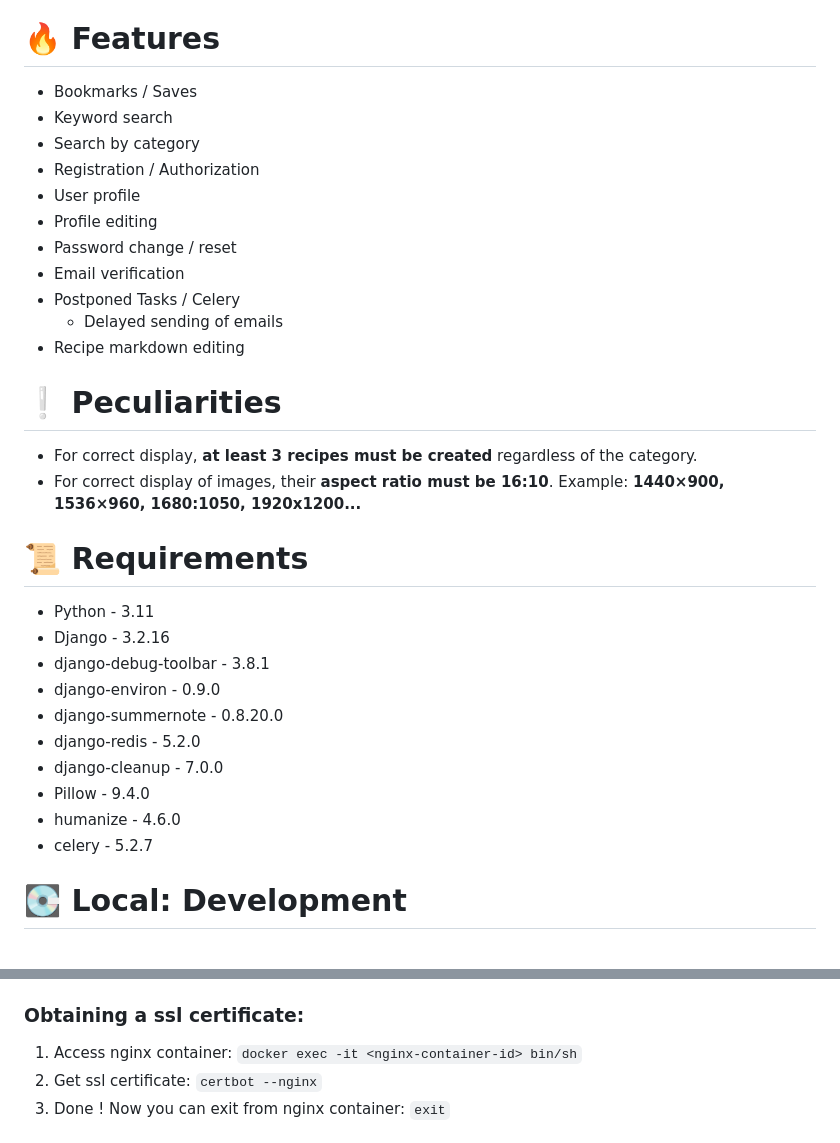
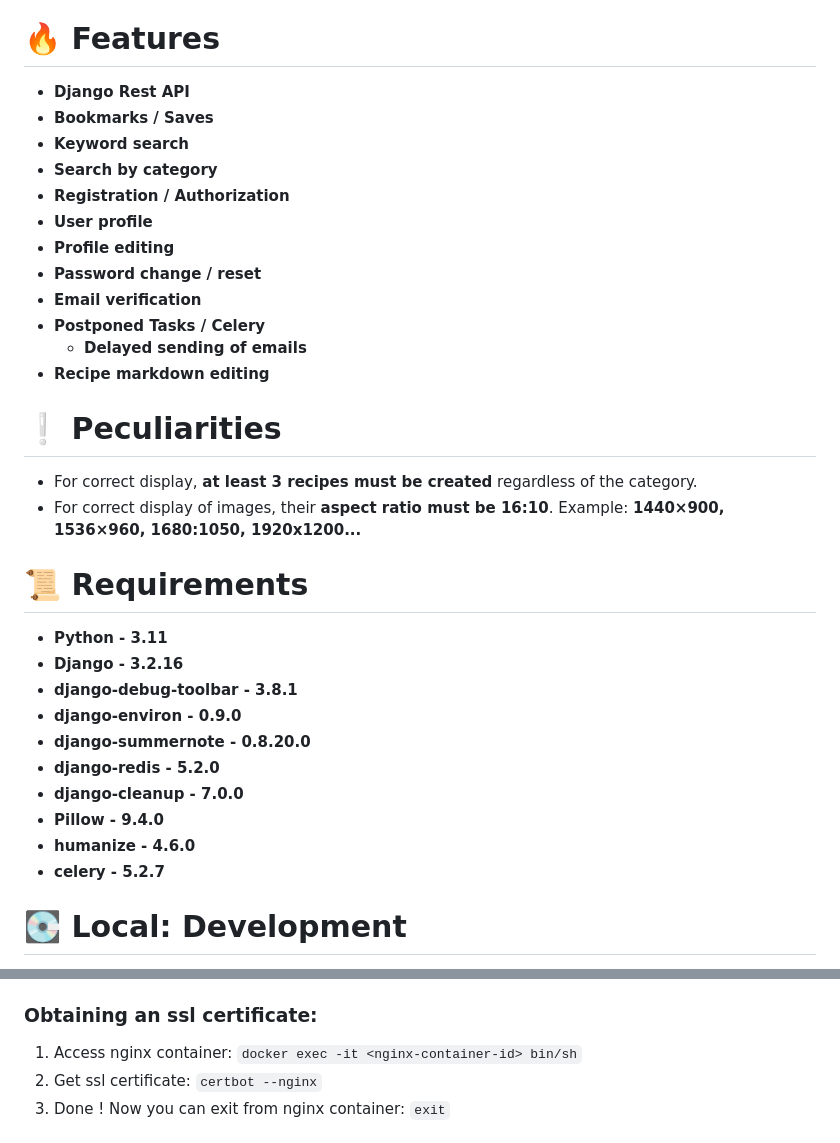
Before and after one commit to FCTL3314/SpecialRecipe, a Markdown page: README.md, 2 parts joined by grey strips. Drawn GitHub-style.

```diff
--- a/README.md
+++ b/README.md
@@ -10,17 +10,18 @@ as well as email verification.
 >
 # 🔥 Features
 
-* Bookmarks / Saves
-* Keyword search
-* Search by category
-* Registration / Authorization
-* User profile
-* Profile editing
-* Password change / reset
-* Email verification
-* Postponed Tasks / Celery
-  * Delayed sending of emails
-* Recipe markdown editing
+* **Django Rest API**
+* **Bookmarks / Saves**
+* **Keyword search**
+* **Search by category**
+* **Registration / Authorization**
+* **User profile**
+* **Profile editing**
+* **Password change / reset**
+* **Email verification**
+* **Postponed Tasks / Celery**
+  * **Delayed sending of emails**
+* **Recipe markdown editing**
 
 # ❕ Peculiarities
 
@@ -29,16 +30,16 @@ as well as email verification.
 
 # 📜 Requirements
 
-* Python - 3.11
-* Django - 3.2.16
-* django-debug-toolbar - 3.8.1
-* django-environ - 0.9.0
-* django-summernote - 0.8.20.0
-* django-redis - 5.2.0
-* django-cleanup - 7.0.0
-* Pillow - 9.4.0
-* humanize - 4.6.0
-* celery - 5.2.7
+* **Python - 3.11**
+* **Django - 3.2.16**
+* **django-debug-toolbar - 3.8.1**
+* **django-environ - 0.9.0**
+* **django-summernote - 0.8.20.0**
+* **django-redis - 5.2.0**
+* **django-cleanup - 7.0.0**
+* **Pillow - 9.4.0**
+* **humanize - 4.6.0**
+* **celery - 5.2.7**
 
 # 💽 Local: Development
 
@@ -78,7 +79,7 @@ as well as email verification.
 4. Grant executable rights to the **entrypoint.sh** script: `chmod +x ./entrypoint.sh`
 5. Start the services: `docker-compose up --build -d`
 
-### Obtaining a ssl certificate:
+### Obtaining an ssl certificate:
 
 1. Access nginx container: `docker exec -it <nginx-container-id> bin/sh`
 2. Get ssl certificate: `certbot --nginx`
```
